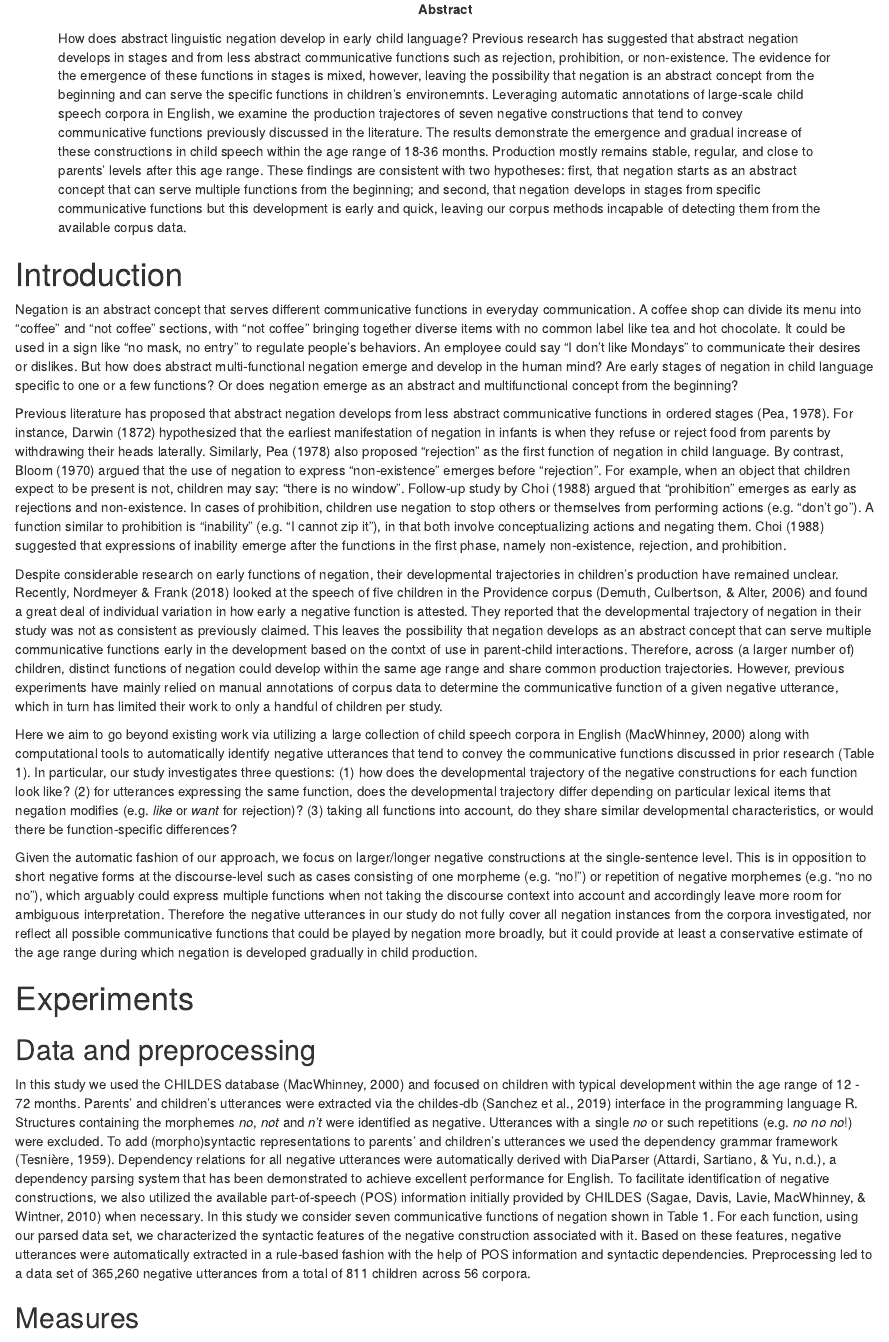
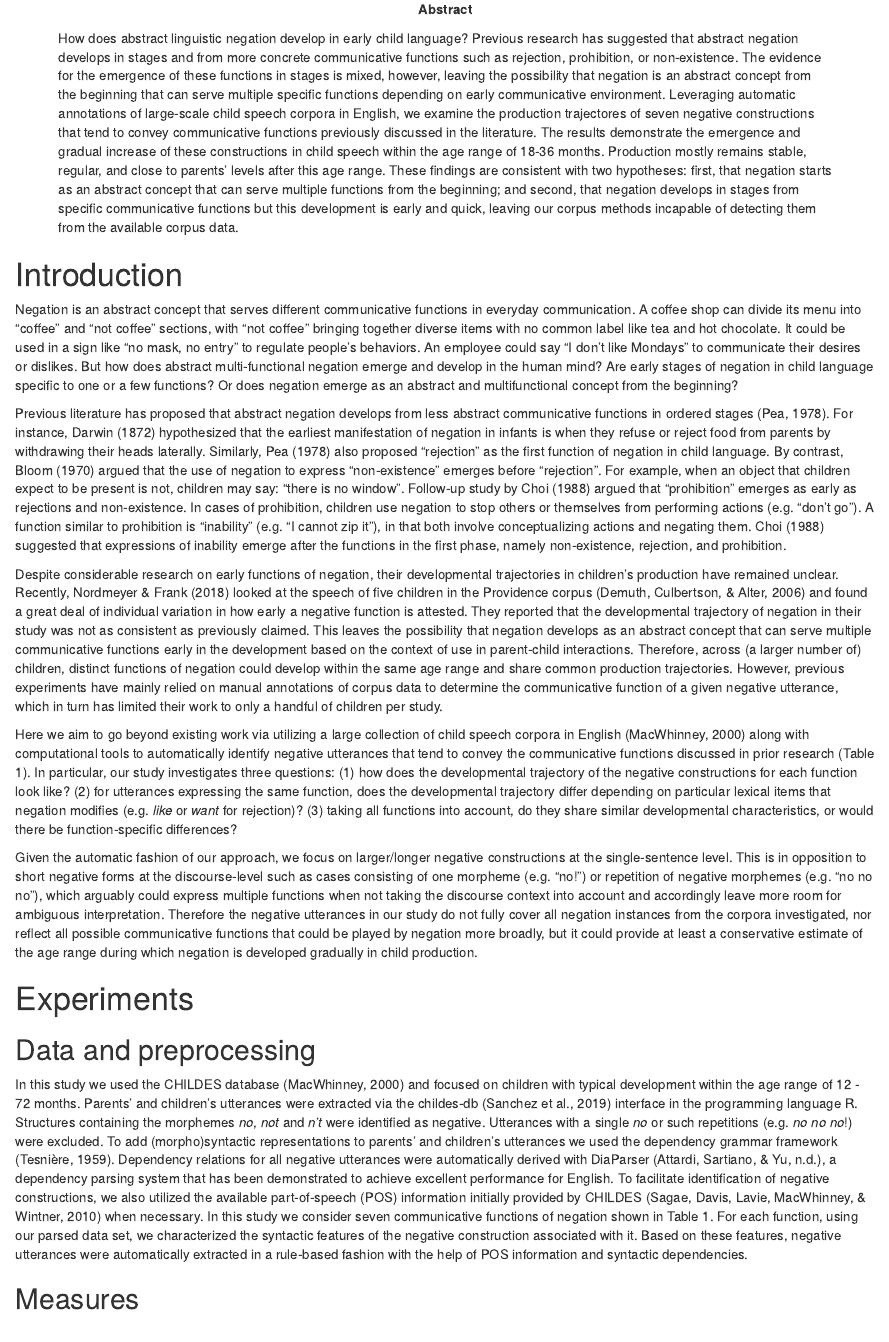
Before and after one commit to zoeyliu18/Negative_Constructions, an R Markdown document (COGSCI2021/neg_construction_cogsci2021.Rmd): the page in a window 1100 px wide, from 120 px down. Rendered offline with R 4.5, knitr and Pandoc, with nearby package versions; drawn as R Markdown's standard HTML page in place of the format the file asks for; some code elsewhere in the file could not run offline.

Commit message:
final draft

````diff
--- a/COGSCI2021/neg_construction_cogsci2021.Rmd
+++ b/COGSCI2021/neg_construction_cogsci2021.Rmd
@@ -10,7 +10,7 @@ author-information: >
 
 abstract: >
 
-        How does abstract linguistic negation develop in early child language? Previous research has suggested that abstract negation develops in stages and from less abstract communicative functions such as rejection, prohibition, or non-existence. The evidence for the emergence of these functions in stages is mixed, however, leaving the possibility that negation is an abstract concept from the beginning and can serve the specific functions in children's environemnts. Leveraging automatic annotations of large-scale child speech corpora in English, we examine the production trajectores of seven negative constructions that tend to convey communicative functions previously discussed in the literature. The results demonstrate the emergence and gradual increase of these constructions in child speech within the age range of 18-36 months. Production mostly remains stable, regular, and close to parents' levels after this age range. These findings are consistent with two hypotheses: first, that negation starts as an abstract concept that can serve multiple functions from the beginning; and second, that negation develops in stages from specific communicative functions but this development is early and quick, leaving our corpus methods incapable of detecting them from the available corpus data.
+        How does abstract linguistic negation develop in early child language? Previous research has suggested that abstract negation develops in stages and from more concrete communicative functions such as rejection, prohibition, or non-existence. The evidence for the emergence of these functions in stages is mixed, however, leaving the possibility that negation is an abstract concept from the beginning that can serve multiple specific functions depending on early communicative environment. Leveraging automatic annotations of large-scale child speech corpora in English, we examine the production trajectores of seven negative constructions that tend to convey communicative functions previously discussed in the literature. The results demonstrate the emergence and gradual increase of these constructions in child speech within the age range of 18-36 months. Production mostly remains stable, regular, and close to parents' levels after this age range. These findings are consistent with two hypotheses: first, that negation starts as an abstract concept that can serve multiple functions from the beginning; and second, that negation develops in stages from specific communicative functions but this development is early and quick, leaving our corpus methods incapable of detecting them from the available corpus data.
 
 keywords: >
     negation; syntactic construction; communicative function; development; child language.
@@ -43,7 +43,7 @@ Negation is an abstract concept that serves different communicative functions in
 Previous literature has proposed that abstract negation develops from less abstract communicative functions in ordered stages [@pea1978]. For instance, @darwin1872expression hypothesized that the earliest manifestation of negation in infants is when they refuse or reject food from parents by withdrawing their heads laterally. Similarly, @pea1978 also proposed "rejection" as the first function of negation in child language. By contrast, @bloom1970language argued that the use of negation to express "non-existence" emerges before "rejection". For example, when an object that children expect to be present is not, children may say: "there is no window". Follow-up study by @choi1988semantic argued that "prohibition" emerges as early as rejections and non-existence. In cases of prohibition, children use negation to stop others or themselves from performing actions (e.g. "don't go"). A function similar to prohibition is "inability" (e.g. "I cannot zip it"), in that both involve conceptualizing actions and negating them. @choi1988semantic suggested that expressions of inability emerge after the functions in the first phase, namely non-existence, rejection, and prohibition.
 
 Despite considerable research on early functions of negation, their developmental trajectories in children's production have remained unclear. Recently, @nordmeyer2018individual looked at the speech of five children in the Providence corpus [@demuth2006word] and found a great deal of individual variation in how early a negative function is attested. They reported that the
-developmental trajectory of negation in their study was not as consistent as previously claimed. This leaves the possibility that negation develops as an abstract concept that can serve multiple communicative functions early in the development based on the contxt of use in parent-child interactions. Therefore, across (a larger number of) children, distinct functions of negation could develop within the same age range and share common production trajectories. However, previous experiments have mainly relied on manual annotations of corpus data to determine the communicative function of a given negative utterance, which in turn has limited their work to only a handful of children per study.
+developmental trajectory of negation in their study was not as consistent as previously claimed. This leaves the possibility that negation develops as an abstract concept that can serve multiple communicative functions early in the development based on the context of use in parent-child interactions. Therefore, across (a larger number of) children, distinct functions of negation could develop within the same age range and share common production trajectories. However, previous experiments have mainly relied on manual annotations of corpus data to determine the communicative function of a given negative utterance, which in turn has limited their work to only a handful of children per study.
 
 Here we aim to go beyond existing work via utilizing a large collection of child speech corpora in English [@macwhinney2000childes] along with computational tools to automatically identify negative utterances that tend to convey the communicative functions discussed in prior research (Table 1). In particular, our study investigates three questions: (1) how does the developmental trajectory of the negative constructions for each function look like? (2) for utterances expressing the same function, does the developmental trajectory differ depending on particular lexical items that negation modifies (e.g. *like* or *want* for rejection)? (3) taking all functions into account, do they share similar developmental characteristics, or would there be function-specific differences?
 
@@ -72,7 +72,7 @@ Possession & with \textit{have}; or possesive pronouns & \textit{not have the to
 
 ## Data and preprocessing
 
-In this study we used the CHILDES database [@macwhinney2000childes]\footnote{Code and data are in quarantine at \url{https://github.com/zoeyliu18/Negative_Constructions.}} and focused on children with typical development within the age range of 12 - 72 months. Parents' and children's utterances were extracted via the childes-db [@sanchez2019childes] interface in the programming language R. Structures containing the morphemes *no*, *not* and *n't* were identified as negative. Utterances with a single *no* or such repetitions (e.g. *no no no*!) were excluded. To add (morpho)syntactic representations to parents' and children's utterances we used the dependency grammar framework [@dg]. Dependency relations for all negative utterances were automatically derived with DiaParser [@diaparser], a dependency parsing system that has been demonstrated to achieve excellent performance for English. To facilitate identification of negative constructions, we also utilized the available part-of-speech (POS) information initially provided by CHILDES [@sagae2010morphosyntactic] when necessary. In this study we consider seven communicative functions of negation shown in Table 1. For each function, using our parsed data set, we characterized the syntactic features of the negative construction associated with it. Based on these features, negative utterances were automatically extracted in a rule-based fashion with the help of POS information and syntactic dependencies. Preprocessing led to a data set of 365,260 negative utterances from a total of 811 children across 56 corpora.
+In this study we used the CHILDES database [@macwhinney2000childes]\footnote{Code and data are in quarantine at \url{https://github.com/zoeyliu18/Negative_Constructions.}} and focused on children with typical development within the age range of 12 - 72 months. Parents' and children's utterances were extracted via the childes-db [@sanchez2019childes] interface in the programming language R. Structures containing the morphemes *no*, *not* and *n't* were identified as negative. Utterances with a single *no* or such repetitions (e.g. *no no no*!) were excluded. To add (morpho)syntactic representations to parents' and children's utterances we used the dependency grammar framework [@dg]. Dependency relations for all negative utterances were automatically derived with DiaParser [@diaparser], a dependency parsing system that has been demonstrated to achieve excellent performance for English. To facilitate identification of negative constructions, we also utilized the available part-of-speech (POS) information initially provided by CHILDES [@sagae2010morphosyntactic] when necessary. In this study we consider seven communicative functions of negation shown in Table 1. For each function, using our parsed data set, we characterized the syntactic features of the negative construction associated with it. Based on these features, negative utterances were automatically extracted in a rule-based fashion with the help of POS information and syntactic dependencies.
 
 ```{r function}
 
````
